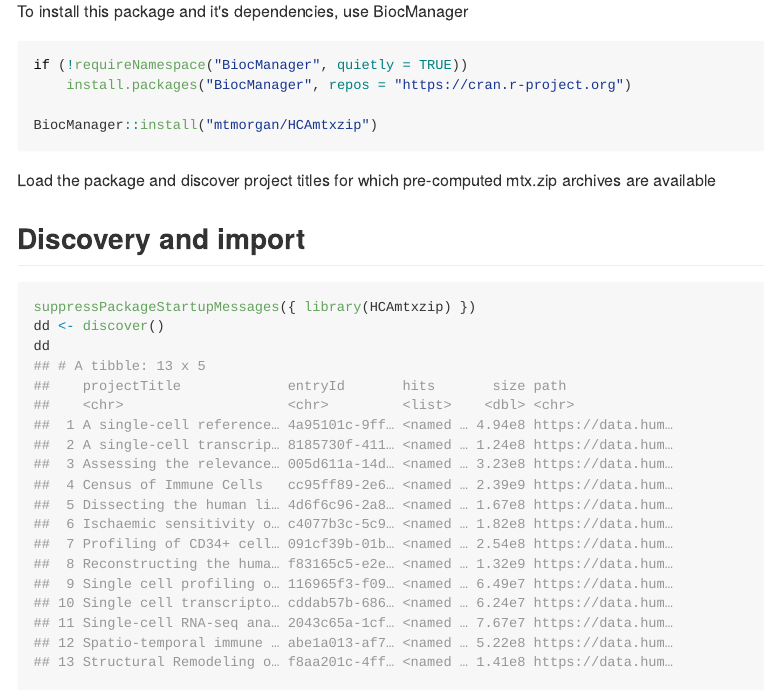
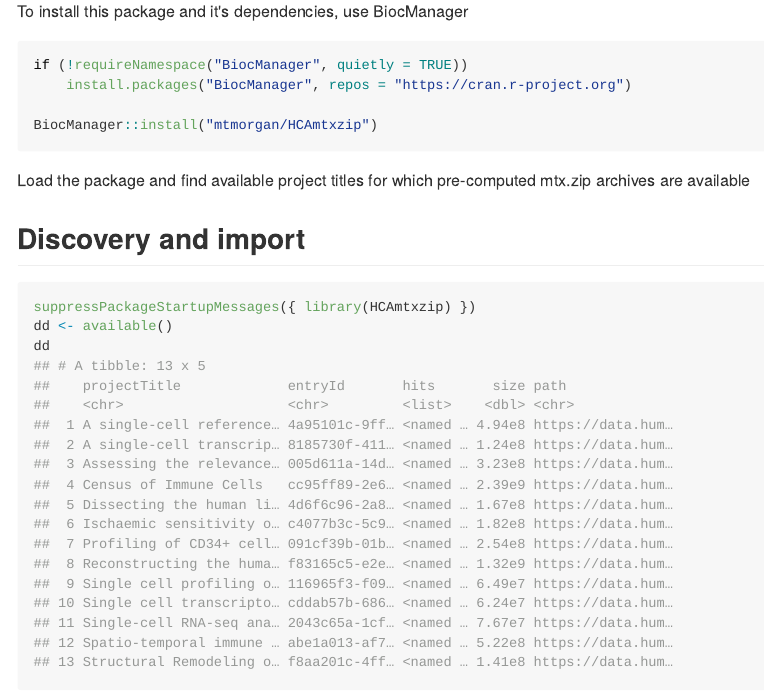
Before and after one commit to mtmorgan/HCAmtxzip, an R Markdown document (README.Rmd): the page in a window 1100 px wide, from 320 px down. The pictures show the output file README.md that the author committed with the source, drawn offline in the style of GitHub.

Commit message:
rename 'discover()' to 'available()'

````diff
--- a/README.Rmd
+++ b/README.Rmd
@@ -39,14 +39,14 @@ if (!requireNamespace("BiocManager", quietly = TRUE))
 BiocManager::install("mtmorgan/HCAmtxzip")
 ```
 
-Load the package and discover project titles for which pre-computed
-mtx.zip archives are available
+Load the package and find available project titles for which
+pre-computed mtx.zip archives are available
 
 ## Discovery and import
 
-```{r discover}
+```{r available}
 suppressPackageStartupMessages({ library(HCAmtxzip) })
-dd <- discover()
+dd <- available()
 dd
 ```
 
````
Also changed, not shown: R/available.R (renamed from R/discover.R, +2 -2 lines), README.md, README.Rmd (2 more changed lines), 3 other files.
